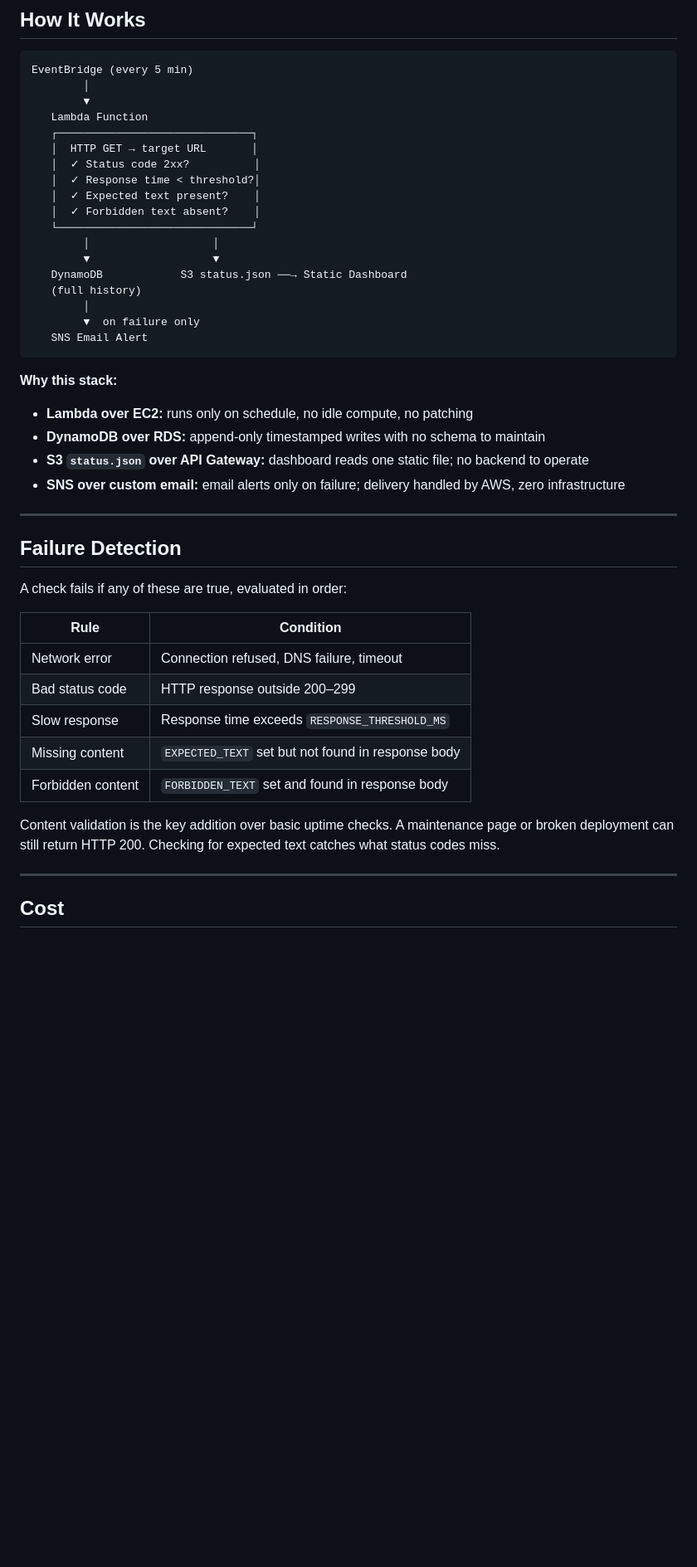
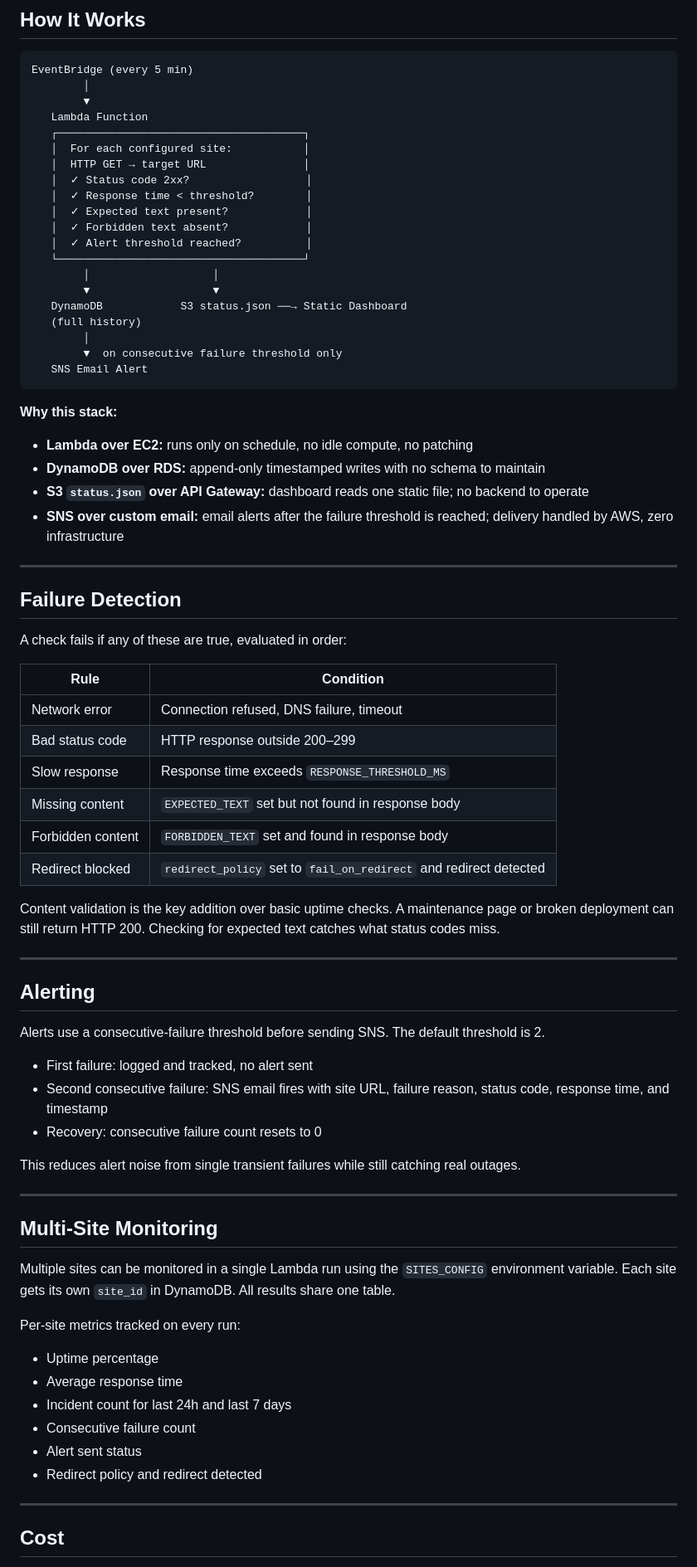
Before and after one commit to amanrai00/website-uptime-monitor, a Markdown page: README.md, the part around one of its changes. Shown at 83% size. Drawn GitHub-style; blank space fills up the shorter version.

````diff
--- a/README.md
+++ b/README.md
@@ -40,19 +40,21 @@ EventBridge (every 5 min)
         │
         ▼
    Lambda Function
-   ┌──────────────────────────────┐
-   │  HTTP GET → target URL       │
-   │  ✓ Status code 2xx?          │
-   │  ✓ Response time < threshold?│
-   │  ✓ Expected text present?    │
-   │  ✓ Forbidden text absent?    │
-   └──────────────────────────────┘
+   ┌──────────────────────────────────────┐
+   │  For each configured site:           │
+   │  HTTP GET → target URL               │
+   │  ✓ Status code 2xx?                  │
+   │  ✓ Response time < threshold?        │
+   │  ✓ Expected text present?            │
+   │  ✓ Forbidden text absent?            │
+   │  ✓ Alert threshold reached?          │
+   └──────────────────────────────────────┘
         │                   │
         ▼                   ▼
    DynamoDB            S3 status.json ──→ Static Dashboard
    (full history)
         │
-        ▼  on failure only
+        ▼  on consecutive failure threshold only
    SNS Email Alert
 ```
 
@@ -61,7 +63,7 @@ EventBridge (every 5 min)
 - **Lambda over EC2:** runs only on schedule, no idle compute, no patching
 - **DynamoDB over RDS:** append-only timestamped writes with no schema to maintain
 - **S3 `status.json` over API Gateway:** dashboard reads one static file; no backend to operate
-- **SNS over custom email:** email alerts only on failure; delivery handled by AWS, zero infrastructure
+- **SNS over custom email:** email alerts after the failure threshold is reached; delivery handled by AWS, zero infrastructure
 
 -----
 
@@ -69,15 +71,43 @@ EventBridge (every 5 min)
 
 A check fails if any of these are true, evaluated in order:
 
-|Rule             |Condition                                         |
-|-----------------|--------------------------------------------------|
-|Network error    |Connection refused, DNS failure, timeout          |
-|Bad status code  |HTTP response outside 200–299                     |
-|Slow response    |Response time exceeds `RESPONSE_THRESHOLD_MS`     |
-|Missing content  |`EXPECTED_TEXT` set but not found in response body|
-|Forbidden content|`FORBIDDEN_TEXT` set and found in response body   |
+| Rule | Condition |
+|---|---|
+| Network error | Connection refused, DNS failure, timeout |
+| Bad status code | HTTP response outside 200–299 |
+| Slow response | Response time exceeds `RESPONSE_THRESHOLD_MS` |
+| Missing content | `EXPECTED_TEXT` set but not found in response body |
+| Forbidden content | `FORBIDDEN_TEXT` set and found in response body |
+| Redirect blocked | `redirect_policy` set to `fail_on_redirect` and redirect detected |
 
 Content validation is the key addition over basic uptime checks. A maintenance page or broken deployment can still return HTTP 200. Checking for expected text catches what status codes miss.
+
+-----
+
+## Alerting
+
+Alerts use a consecutive-failure threshold before sending SNS. The default threshold is 2.
+
+- First failure: logged and tracked, no alert sent
+- Second consecutive failure: SNS email fires with site URL, failure reason, status code, response time, and timestamp
+- Recovery: consecutive failure count resets to 0
+
+This reduces alert noise from single transient failures while still catching real outages.
+
+-----
+
+## Multi-Site Monitoring
+
+Multiple sites can be monitored in a single Lambda run using the `SITES_CONFIG` environment variable. Each site gets its own `site_id` in DynamoDB. All results share one table.
+
+Per-site metrics tracked on every run:
+
+- Uptime percentage
+- Average response time
+- Incident count for last 24h and last 7 days
+- Consecutive failure count
+- Alert sent status
+- Redirect policy and redirect detected
 
 -----
 
````
Also changed, not shown: other parts of README.md (+98 -51 lines).
